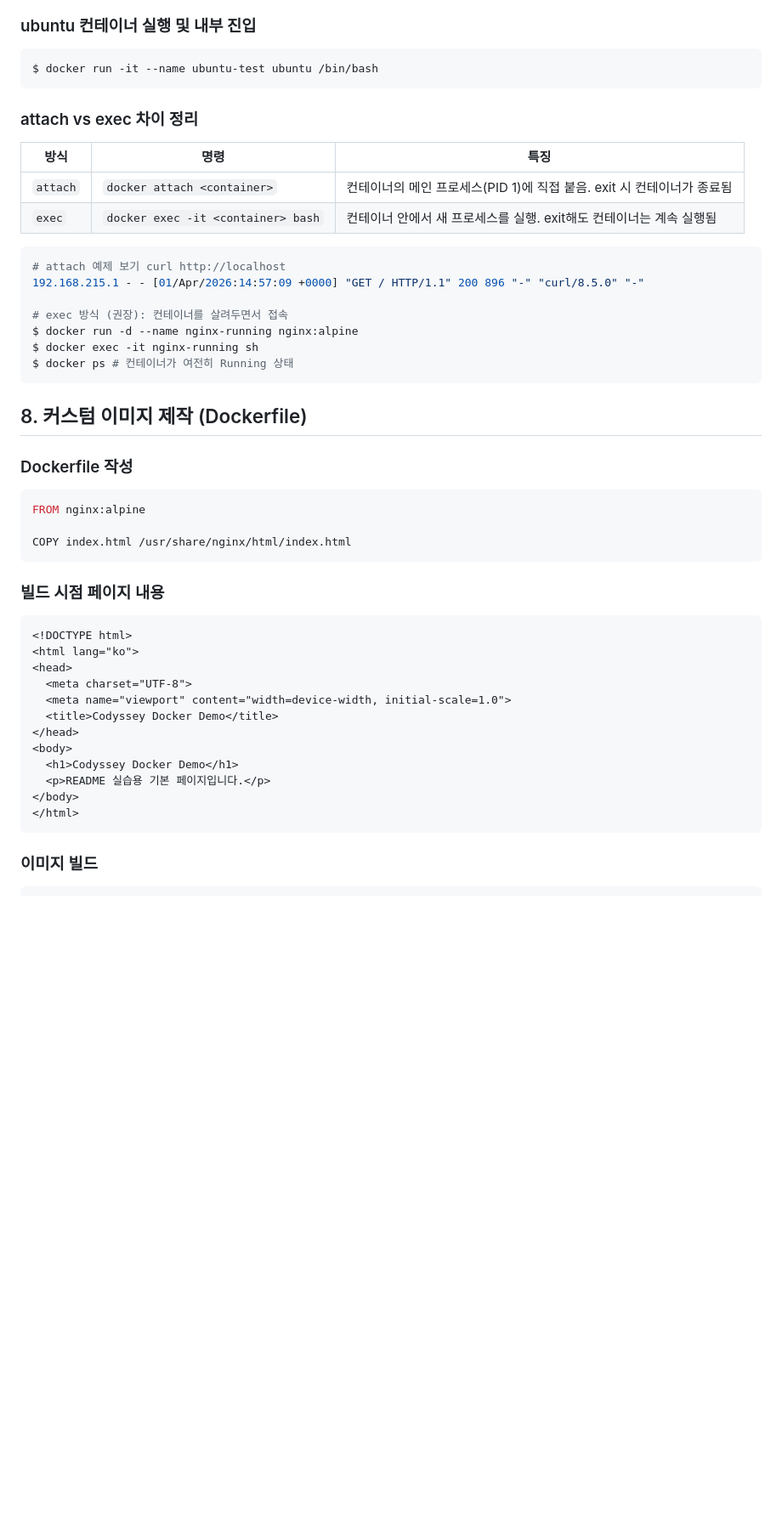
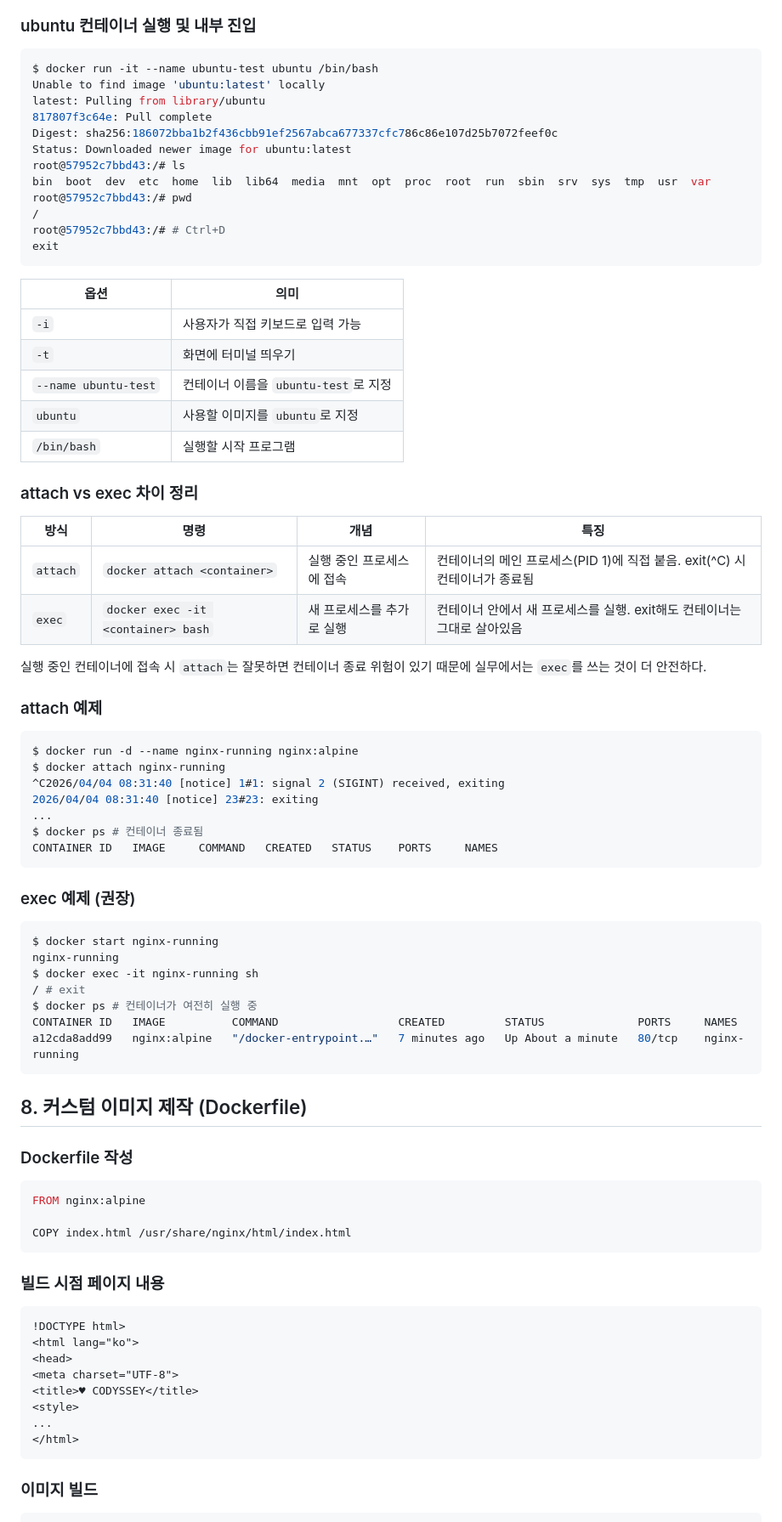
Before and after one commit to juice-devlog/Codyssey1, a Markdown page: README.md, the part around the change printed below. Shown: that part at 85% size. GitHub-like rendering; blank space fills up the shorter version.

````diff
--- a/README.md
+++ b/README.md
@@ -395,23 +397,56 @@ CONTAINER ID   NAME      CPU %     MEM USAGE / LIMIT   MEM %     NET I/O   BLOCK
 ### ubuntu 컨테이너 실행 및 내부 진입
 ```bash
 $ docker run -it --name ubuntu-test ubuntu /bin/bash
+Unable to find image 'ubuntu:latest' locally
+latest: Pulling from library/ubuntu
+817807f3c64e: Pull complete
+Digest: sha256:186072bba1b2f436cbb91ef2567abca677337cfc786c86e107d25b7072feef0c
+Status: Downloaded newer image for ubuntu:latest
+root@57952c7bbd43:/# ls
+bin  boot  dev  etc  home  lib  lib64  media  mnt  opt  proc  root  run  sbin  srv  sys  tmp  usr  var
+root@57952c7bbd43:/# pwd
+/
+root@57952c7bbd43:/# # Ctrl+D
+exit
 ```
+| 옵션 | 의미 |
+|------|------|
+| `-i` | 사용자가 직접 키보드로 입력 가능 |
+| `-t` | 화면에 터미널 띄우기 |
+| `--name ubuntu-test` | 컨테이너 이름을 `ubuntu-test`로 지정 |
+| `ubuntu` | 사용할 이미지를 `ubuntu`로 지정 |
+| `/bin/bash` | 실행할 시작 프로그램 |
 
 ### attach vs exec 차이 정리
 
-| 방식 | 명령 | 특징 |
-|------|------|------|
-| `attach` | `docker attach <container>` | 컨테이너의 메인 프로세스(PID 1)에 직접 붙음. exit 시 컨테이너가 종료됨 |
-| `exec` | `docker exec -it <container> bash` | 컨테이너 안에서 새 프로세스를 실행. exit해도 컨테이너는 계속 실행됨 |
+| 방식 | 명령 | 개념 | 특징 |
+|------|------|------|------|
+| `attach` | `docker attach <container>` | 실행 중인 프로세스에 접속 | 컨테이너의 메인 프로세스(PID 1)에 직접 붙음. exit(^C) 시 컨테이너가 종료됨 |
+| `exec` | `docker exec -it <container> bash` | 새 프로세스를 추가로 실행 | 컨테이너 안에서 새 프로세스를 실행. exit해도 컨테이너는 그대로 살아있음 |
+
+실행 중인 컨테이너에 접속 시 `attach`는 잘못하면 컨테이너 종료 위험이 있기 때문에 실무에서는 `exec`를 쓰는 것이 더 안전하다.
+
+### attach 예제
 
 ```bash
-# attach 예제 보기 curl http://localhost
-192.168.215.1 - - [01/Apr/2026:14:57:09 +0000] "GET / HTTP/1.1" 200 896 "-" "curl/8.5.0" "-"
+$ docker run -d --name nginx-running nginx:alpine
+$ docker attach nginx-running
+^C2026/04/04 08:31:40 [notice] 1#1: signal 2 (SIGINT) received, exiting
+2026/04/04 08:31:40 [notice] 23#23: exiting
+...
+$ docker ps # 컨테이너 종료됨
+CONTAINER ID   IMAGE     COMMAND   CREATED   STATUS    PORTS     NAMES
+```
 
-# exec 방식 (권장): 컨테이너를 살려두면서 접속
-$ docker run -d --name nginx-running nginx:alpine
+### exec 예제 (권장)
+```bash
+$ docker start nginx-running
+nginx-running
 $ docker exec -it nginx-running sh
-$ docker ps # 컨테이너가 여전히 Running 상태
+/ # exit
+$ docker ps # 컨테이너가 여전히 실행 중
+CONTAINER ID   IMAGE          COMMAND                  CREATED         STATUS              PORTS     NAMES
+a12cda8add99   nginx:alpine   "/docker-entrypoint.…"   7 minutes ago   Up About a minute   80/tcp    nginx-running
 ```
 
 ## 8. 커스텀 이미지 제작 (Dockerfile)
@@ -427,17 +462,13 @@ COPY index.html /usr/share/nginx/html/index.html
 ### 빌드 시점 페이지 내용
 
 ```html
-<!DOCTYPE html>
+!DOCTYPE html>
 <html lang="ko">
 <head>
-  <meta charset="UTF-8">
-  <meta name="viewport" content="width=device-width, initial-scale=1.0">
-  <title>Codyssey Docker Demo</title>
-</head>
-<body>
-  <h1>Codyssey Docker Demo</h1>
-  <p>README 실습용 기본 페이지입니다.</p>
-</body>
+<meta charset="UTF-8">
+<title>♥ CODYSSEY</title>
+<style>
+...
 </html>
 ```
 
````
Also changed, not shown: other parts of README.md (+94 -85 lines), docs/screen.png (added).
